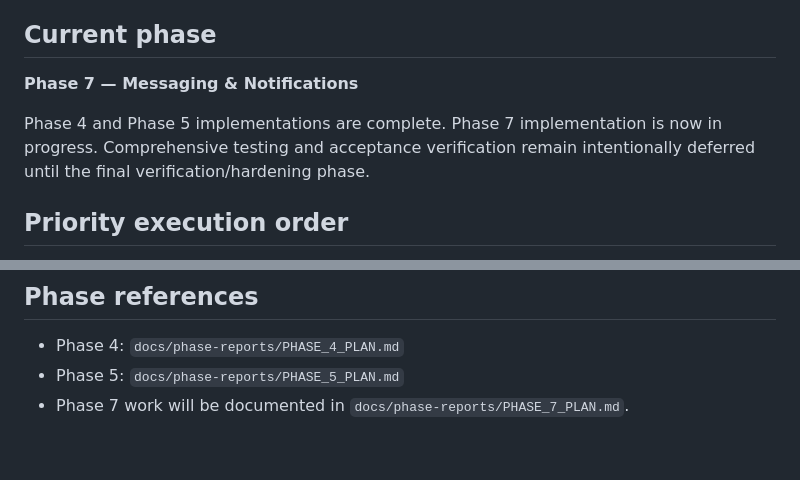
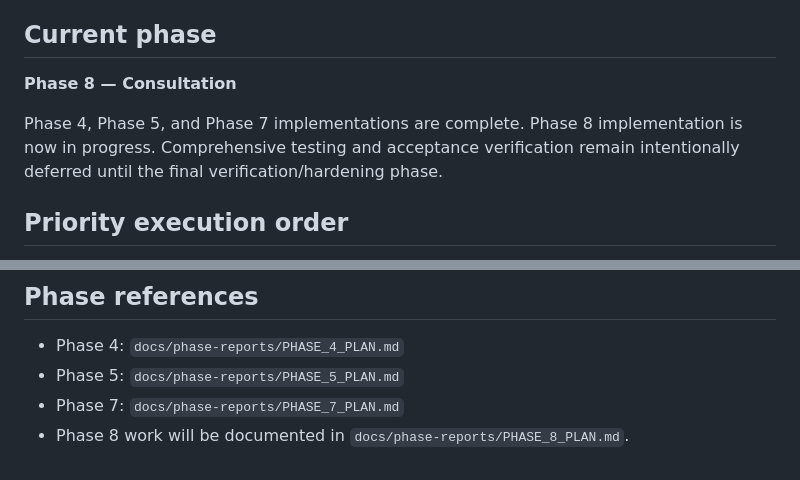
Before and after one commit to hayatraheel800-alt/MotoraconectApp, a Markdown page: docs/MASTER_PLAN.md, 2 parts joined by grey strips. GitHub-like rendering.

Commit message:
docs: advance roadmap to Phase 8

```diff
--- a/docs/MASTER_PLAN.md
+++ b/docs/MASTER_PLAN.md
@@ -4,9 +4,9 @@ Last updated: 2026-09-23
 
 ## Current phase
 
-**Phase 7 — Messaging & Notifications**
+**Phase 8 — Consultation**
 
-Phase 4 and Phase 5 implementations are complete. Phase 7 implementation is now in progress. Comprehensive testing and acceptance verification remain intentionally deferred until the final verification/hardening phase.
+Phase 4, Phase 5, and Phase 7 implementations are complete. Phase 8 implementation is now in progress. Comprehensive testing and acceptance verification remain intentionally deferred until the final verification/hardening phase.
 
 ## Priority execution order
 
@@ -69,4 +69,5 @@ Each phase should have implementation, database/schema changes where needed, doc
 
 - Phase 4: `docs/phase-reports/PHASE_4_PLAN.md`
 - Phase 5: `docs/phase-reports/PHASE_5_PLAN.md`
-- Phase 7 work will be documented in `docs/phase-reports/PHASE_7_PLAN.md`.
+- Phase 7: `docs/phase-reports/PHASE_7_PLAN.md`
+- Phase 8 work will be documented in `docs/phase-reports/PHASE_8_PLAN.md`.
```
